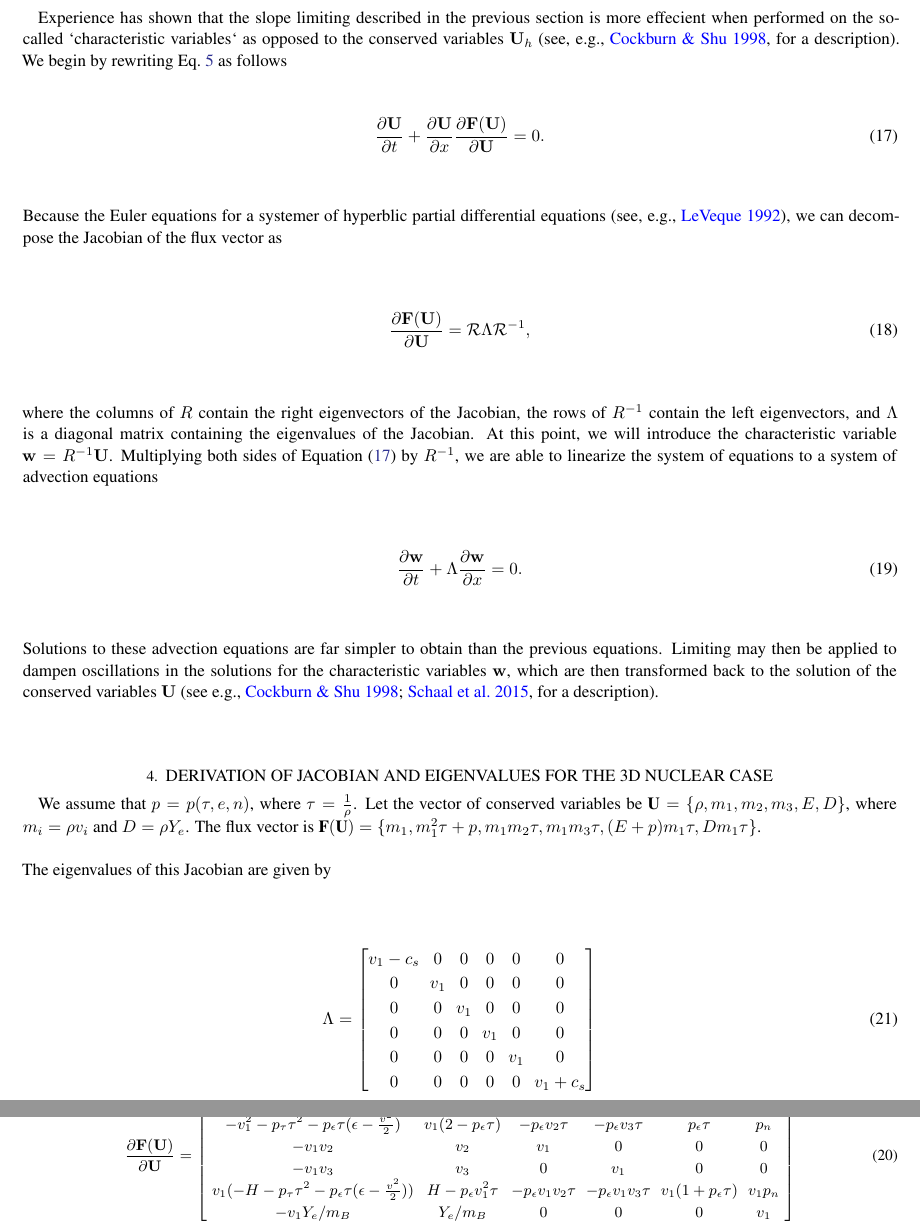
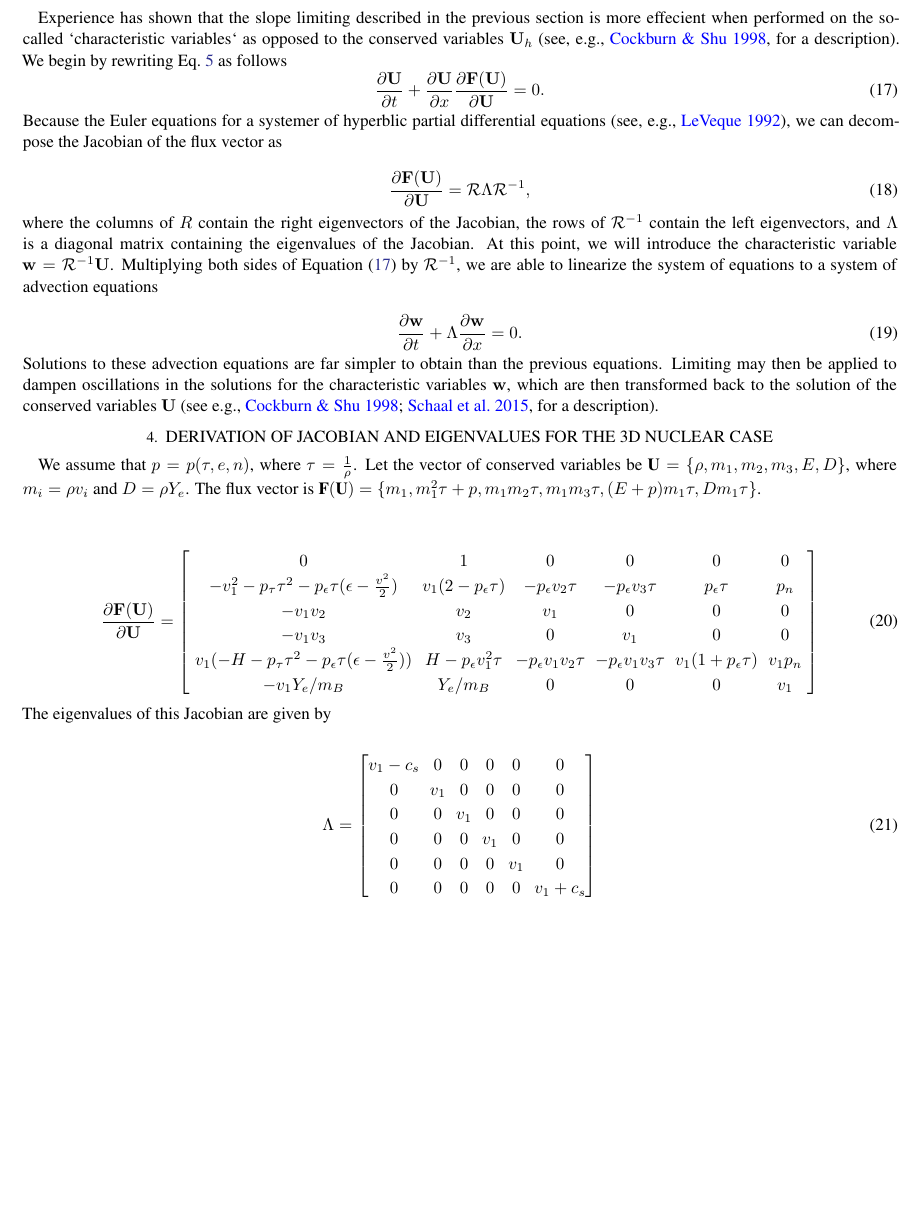
Before and after one commit to AstroBarker/dgHydro-nuc_charDecomp, a LaTeX paper (paper/ms.tex): two parts of pages 4 and 5 of 6 before the commit and part of page 4 of 6 after it, the two joined at a grey line, cut so that both start at the same text, the shorter picture padded with empty space. Compiled offline with LaTeX, dvips and Ghostscript.

```diff
--- a/paper/ms.tex
+++ b/paper/ms.tex
@@ -14,6 +14,7 @@
 \hypersetup{backref,breaklinks,colorlinks,citecolor=blue}
 \usepackage[all]{hypcap}
 \usepackage{definitions}
+\usepackage{subfiles}
 
 \bibliographystyle{apj}
 
@@ -308,11 +308,11 @@
   \mathcal{R} \Lambda \mathcal{R}^{-1},
 \eeq
 where the columns of $R$ contain the right eigenvectors of the Jacobian,
-the rows of $R^{-1}$ contain the left eigenvectors, and
+the rows of $\mathcal{R}^{-1}$ contain the left eigenvectors, and
 $\Lambda$ is a diagonal matrix containing the eigenvalues of the Jacobian.
 At this point, we will introduce the characteristic variable
-$\mathbf{w} = R^{-1}\mathbf{U}$. Multiplying both sides of Equation
-\eqref{eq:charEq} by $R^{-1}$, we are able to linearize the system of equations to
+$\mathbf{w} = \mathcal{R}^{-1}\mathbf{U}$. Multiplying both sides of Equation
+\eqref{eq:charEq} by $\mathcal{R}^{-1}$, we are able to linearize the system of equations to
 a system of advection equations
 
 \beq
```
Also changed, not shown: paper/ms.tex (16 more changed lines), 4 other files.
